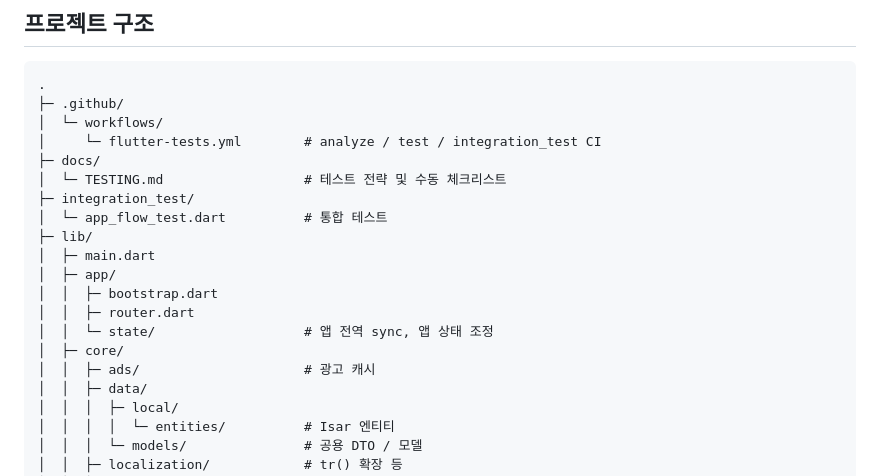
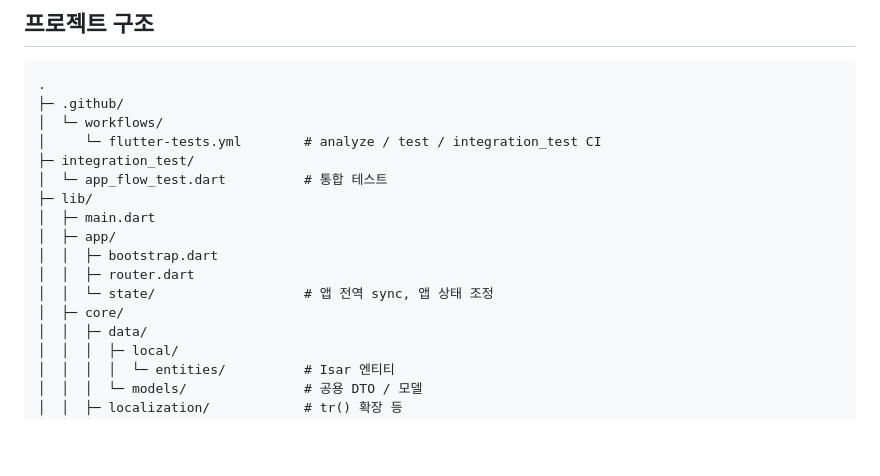
Before and after one commit to z8837/todo_together_demo, a Markdown page: README.md, the part around the change. Drawn GitHub-style; blank space fills up the shorter version.

```diff
--- a/README.md
+++ b/README.md
@@ -43,8 +43,6 @@
 ├─ .github/
 │  └─ workflows/
 │     └─ flutter-tests.yml        # analyze / test / integration_test CI
-├─ docs/
-│  └─ TESTING.md                  # 테스트 전략 및 수동 체크리스트
 ├─ integration_test/
 │  └─ app_flow_test.dart          # 통합 테스트
 ├─ lib/
@@ -54,7 +52,6 @@
 │  │  ├─ router.dart
 │  │  └─ state/                   # 앱 전역 sync, 앱 상태 조정
 │  ├─ core/
-│  │  ├─ ads/                     # 광고 캐시
 │  │  ├─ data/
 │  │  │  ├─ local/
 │  │  │  │  └─ entities/          # Isar 엔티티
```
